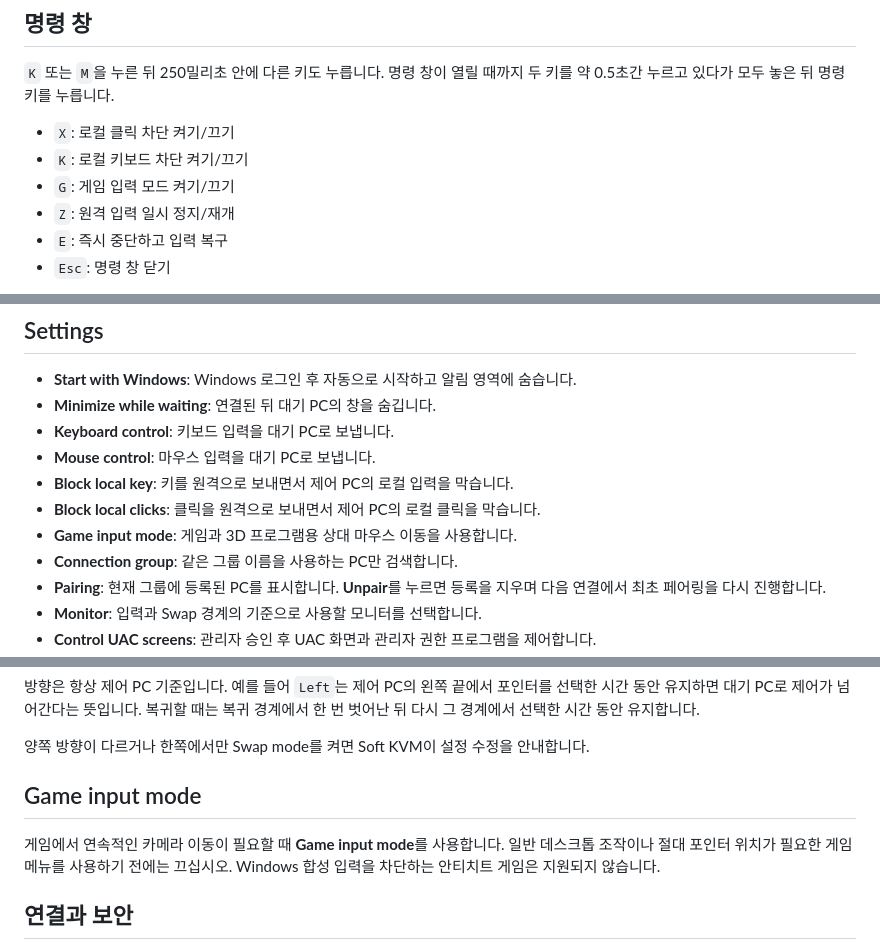
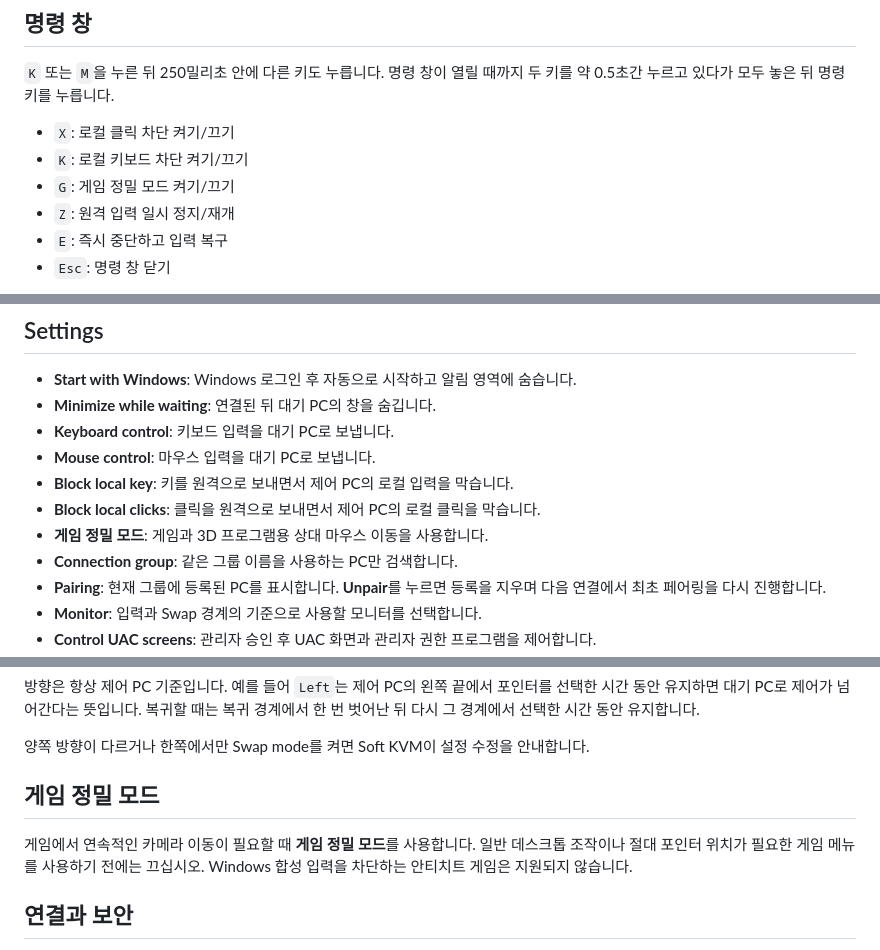
Before and after one commit to TeamOasis7/SoftKVM-Releases, a Markdown page: README.ko.md, 3 parts joined by grey strips. GitHub-like rendering.

```diff
--- a/README.ko.md
+++ b/README.ko.md
@@ -28,7 +28,7 @@ Soft KVM은 같은 신뢰할 수 있는 로컬 네트워크의 Windows PC 두
 
 - `X`: 로컬 클릭 차단 켜기/끄기
 - `K`: 로컬 키보드 차단 켜기/끄기
-- `G`: 게임 입력 모드 켜기/끄기
+- `G`: 게임 정밀 모드 켜기/끄기
 - `Z`: 원격 입력 일시 정지/재개
 - `E`: 즉시 중단하고 입력 복구
 - `Esc`: 명령 창 닫기
@@ -45,7 +45,7 @@ Soft KVM은 같은 신뢰할 수 있는 로컬 네트워크의 Windows PC 두
 - **Mouse control**: 마우스 입력을 대기 PC로 보냅니다.
 - **Block local key**: 키를 원격으로 보내면서 제어 PC의 로컬 입력을 막습니다.
 - **Block local clicks**: 클릭을 원격으로 보내면서 제어 PC의 로컬 클릭을 막습니다.
-- **Game input mode**: 게임과 3D 프로그램용 상대 마우스 이동을 사용합니다.
+- **게임 정밀 모드**: 게임과 3D 프로그램용 상대 마우스 이동을 사용합니다.
 - **Connection group**: 같은 그룹 이름을 사용하는 PC만 검색합니다.
 - **Pairing**: 현재 그룹에 등록된 PC를 표시합니다. **Unpair**를 누르면 등록을 지우며 다음 연결에서 최초 페어링을 다시 진행합니다.
 - **Monitor**: 입력과 Swap 경계의 기준으로 사용할 모니터를 선택합니다.
@@ -67,9 +67,9 @@ Soft KVM은 같은 신뢰할 수 있는 로컬 네트워크의 Windows PC 두
 
 양쪽 방향이 다르거나 한쪽에서만 Swap mode를 켜면 Soft KVM이 설정 수정을 안내합니다.
 
-## Game input mode
+## 게임 정밀 모드
 
-게임에서 연속적인 카메라 이동이 필요할 때 **Game input mode**를 사용합니다. 일반 데스크톱 조작이나 절대 포인터 위치가 필요한 게임 메뉴를 사용하기 전에는 끄십시오. Windows 합성 입력을 차단하는 안티치트 게임은 지원되지 않습니다.
+게임에서 연속적인 카메라 이동이 필요할 때 **게임 정밀 모드**를 사용합니다. 일반 데스크톱 조작이나 절대 포인터 위치가 필요한 게임 메뉴를 사용하기 전에는 끄십시오. Windows 합성 입력을 차단하는 안티치트 게임은 지원되지 않습니다.
 
 ## 연결과 보안
 
```
Also changed, not shown: README.ja.md (+4 -4 lines), README.md (+4 -4 lines).
